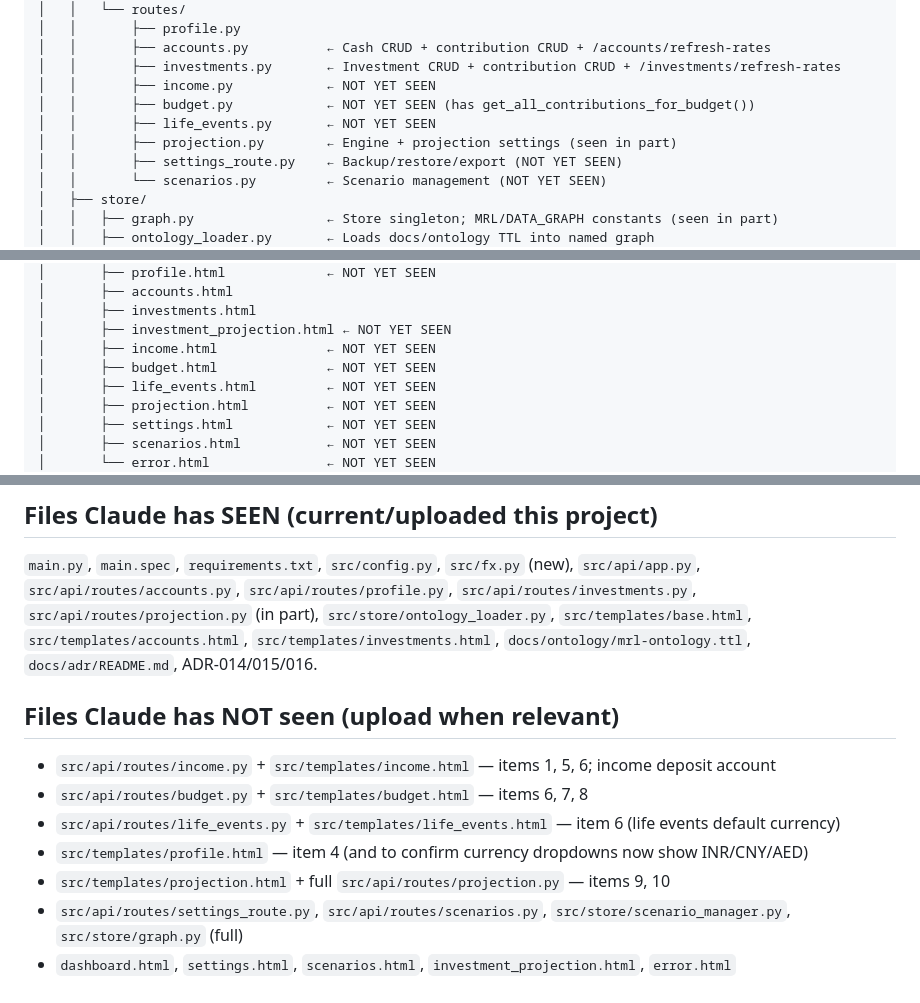
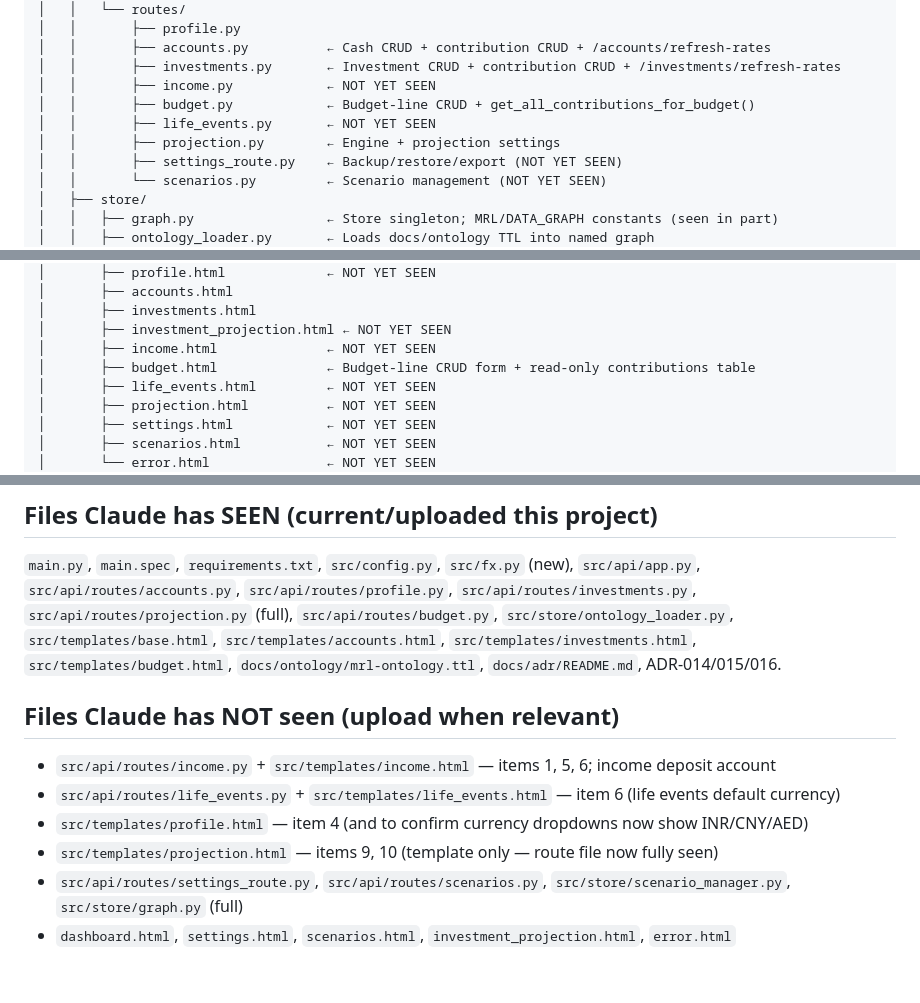
Before and after one commit to Wooloomooloo2/my-retirement-life, a Markdown page: CLAUDE_CONTEXT.md, 3 parts joined by grey strips. GitHub-like rendering.

Commit message:
Update CLAUDE_CONTEXT after backlog #8 fix
Record the budget-line real-growth change in the session log,
move resolved items, and split off loan-line inflation as the
new pre-beta item #8.

Co-Authored-By: Claude Opus 4.7 (1M context) <noreply@anthropic.com>

```diff
--- a/CLAUDE_CONTEXT.md
+++ b/CLAUDE_CONTEXT.md
@@ -79,9 +81,9 @@ my-retirement-life/
 │   │       ├── accounts.py          ← Cash CRUD + contribution CRUD + /accounts/refresh-rates
 │   │       ├── investments.py       ← Investment CRUD + contribution CRUD + /investments/refresh-rates
 │   │       ├── income.py            ← NOT YET SEEN
-│   │       ├── budget.py            ← NOT YET SEEN (has get_all_contributions_for_budget())
+│   │       ├── budget.py            ← Budget-line CRUD + get_all_contributions_for_budget()
 │   │       ├── life_events.py       ← NOT YET SEEN
-│   │       ├── projection.py        ← Engine + projection settings (seen in part)
+│   │       ├── projection.py        ← Engine + projection settings
 │   │       ├── settings_route.py    ← Backup/restore/export (NOT YET SEEN)
 │   │       └── scenarios.py         ← Scenario management (NOT YET SEEN)
 │   ├── store/
@@ -106,7 +108,7 @@ my-retirement-life/
 │       ├── investments.html
 │       ├── investment_projection.html ← NOT YET SEEN
 │       ├── income.html              ← NOT YET SEEN
-│       ├── budget.html              ← NOT YET SEEN
+│       ├── budget.html              ← Budget-line CRUD form + read-only contributions table
 │       ├── life_events.html         ← NOT YET SEEN
 │       ├── projection.html          ← NOT YET SEEN
 │       ├── settings.html            ← NOT YET SEEN
@@ -351,16 +354,16 @@ All to be addressed before public beta. File(s) each will need are noted.
 ## Files Claude has SEEN (current/uploaded this project)
 `main.py`, `main.spec`, `requirements.txt`, `src/config.py`, `src/fx.py` (new),
 `src/api/app.py`, `src/api/routes/accounts.py`, `src/api/routes/profile.py`,
-`src/api/routes/investments.py`, `src/api/routes/projection.py` (in part),
-`src/store/ontology_loader.py`, `src/templates/base.html`, `src/templates/accounts.html`,
-`src/templates/investments.html`, `docs/ontology/mrl-ontology.ttl`,
-`docs/adr/README.md`, ADR-014/015/016.
+`src/api/routes/investments.py`, `src/api/routes/projection.py` (full),
+`src/api/routes/budget.py`, `src/store/ontology_loader.py`,
+`src/templates/base.html`, `src/templates/accounts.html`,
+`src/templates/investments.html`, `src/templates/budget.html`,
+`docs/ontology/mrl-ontology.ttl`, `docs/adr/README.md`, ADR-014/015/016.
 
 ## Files Claude has NOT seen (upload when relevant)
 - `src/api/routes/income.py` + `src/templates/income.html` — items 1, 5, 6; income deposit account
-- `src/api/routes/budget.py` + `src/templates/budget.html` — items 6, 7, 8
 - `src/api/routes/life_events.py` + `src/templates/life_events.html` — item 6 (life events default currency)
 - `src/templates/profile.html` — item 4 (and to confirm currency dropdowns now show INR/CNY/AED)
-- `src/templates/projection.html` + full `src/api/routes/projection.py` — items 9, 10
+- `src/templates/projection.html` — items 9, 10 (template only — route file now fully seen)
 - `src/api/routes/settings_route.py`, `src/api/routes/scenarios.py`, `src/store/scenario_manager.py`, `src/store/graph.py` (full)
 - `dashboard.html`, `settings.html`, `scenarios.html`, `investment_projection.html`, `error.html`
```
Also changed, not shown: other parts of CLAUDE_CONTEXT.md (+4 -1 lines).
